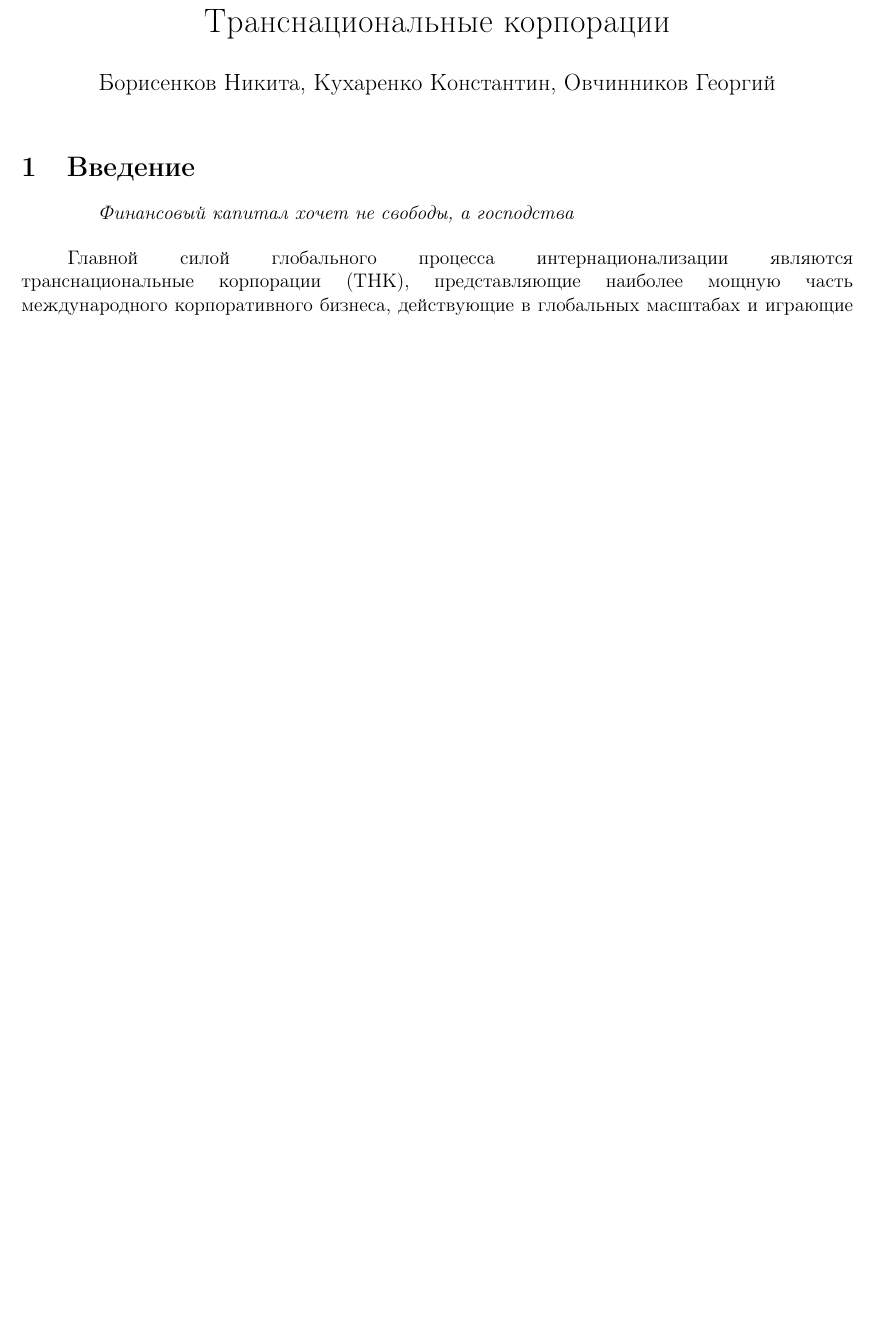
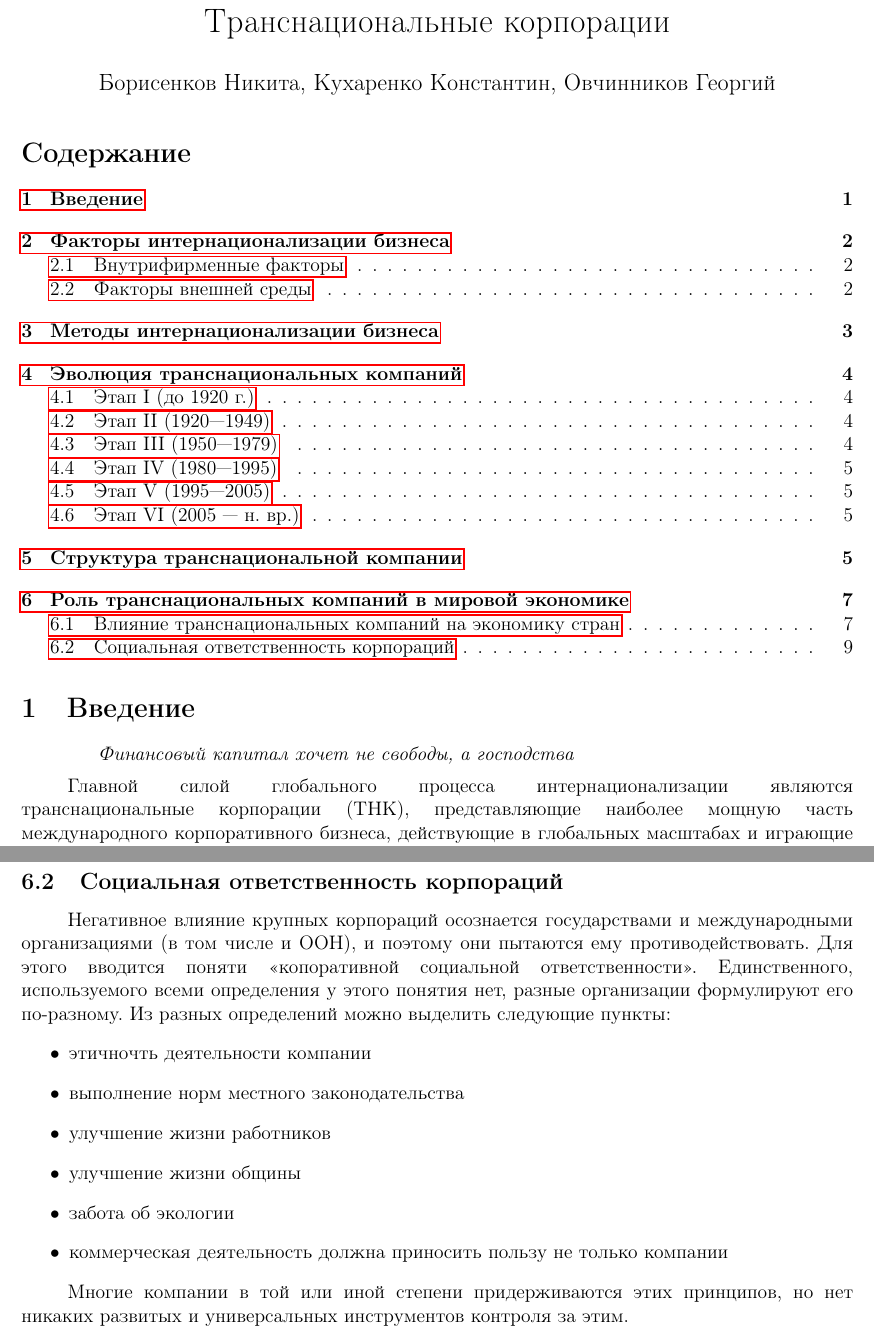
Before and after one commit to fistandatilus/economika, a LaTeX document (main.tex): part of page 1 of 8 before the commit and two parts of pages 1 and 9 of 9 after it, the two joined at a grey line, cut so that both start at the same text, the shorter picture padded with empty space. Compiled offline with pdfLaTeX.

Commit message:
социальная отвественность

```diff
--- a/main.tex
+++ b/main.tex
@@ -34,6 +34,7 @@
 \usepackage[left = 20mm, right = 10mm, top = 20mm, bottom = 20mm]{geometry}
 \usepackage{indentfirst}
 \usepackage[skip=0pt, indent=10mm]{parskip}
+\usepackage{hyperref}
 
 \tolerance=1
 \emergencystretch=\maxdimen
@@ -47,6 +48,7 @@
 \begin{document}
 
 \maketitle
+\tableofcontents
 
 \section{Введение}
 
@@ -352,4 +354,21 @@
 \item установление монопольных цен, диктат условий, ущемляющий интересы развивающихся стран;
 \end{itemize}
 
+\subsection{Социальная ответственность корпораций}
+Негативное влияние крупных корпораций осознается государствами и международными организациями (в том числе и ООН),
+и поэтому они пытаются ему противодействовать.
+Для этого вводится поняти <<копоративной социальной ответственности>>.
+Единственного, используемого всеми определения у этого понятия нет, разные организации формулируют его по-разному.
+Из разных определений можно выделить следующие пункты:
+\begin{itemize}
+\item этичночть деятельности компании
+\item выполнение норм местного законодательства
+\item улучшение жизни работников
+\item улучшение жизни общины
+\item забота об экологии
+\item коммерческая деятельность должна приносить пользу не только компании
+\end{itemize}
+
+Многие компании в той или иной степени придерживаются этих принципов, но нет никаких развитых и универсальных инструментов контроля за этим.
+
 \end{document}
```
